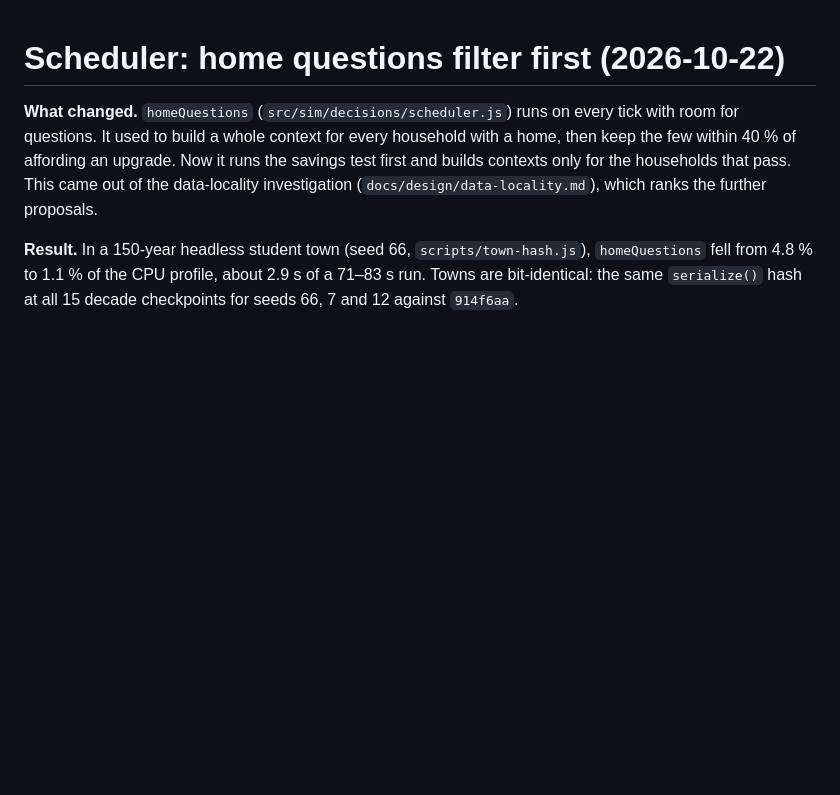
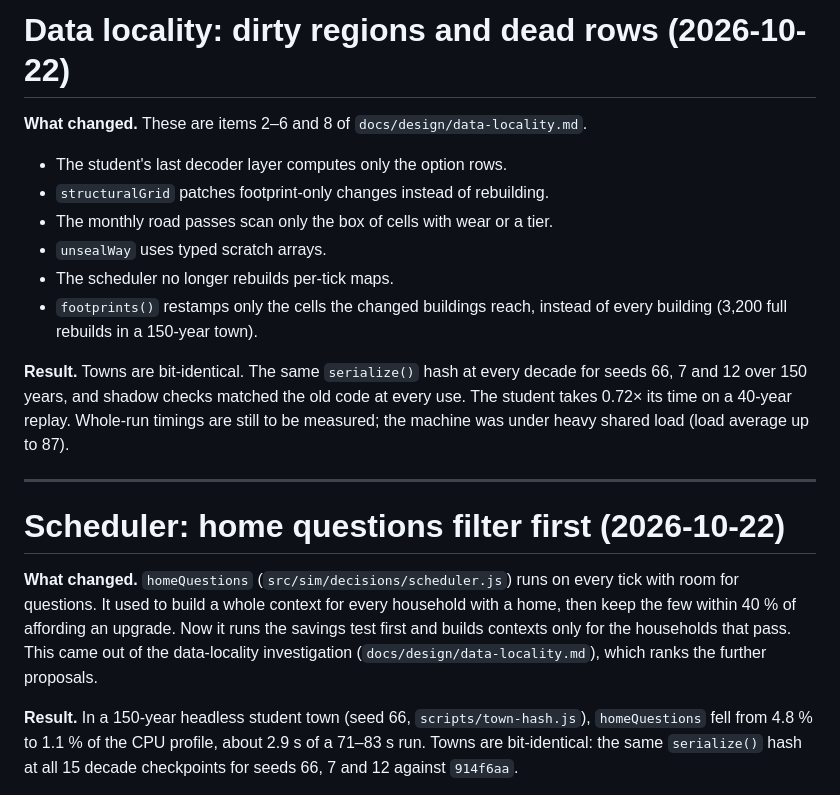
Before and after one commit to tandalesc/hearthvale_decisions, a Markdown page: PERFORMANCE.md, the part around the change. Rendered like a GitHub page; blank space fills up the shorter version.

Commit message:
Data locality: report and PERFORMANCE.md say what landed
Co-Authored-By: Claude Opus 5.5 <noreply@anthropic.com>

```diff
--- a/PERFORMANCE.md
+++ b/PERFORMANCE.md
@@ -1,3 +1,17 @@
+# Data locality: dirty regions and dead rows (2026-10-22)
+
+**What changed.** These are items 2–6 and 8 of `docs/design/data-locality.md`.
+- The student's last decoder layer computes only the option rows.
+- `structuralGrid` patches footprint-only changes instead of rebuilding.
+- The monthly road passes scan only the box of cells with wear or a tier.
+- `unsealWay` uses typed scratch arrays.
+- The scheduler no longer rebuilds per-tick maps.
+- `footprints()` restamps only the cells the changed buildings reach, instead of every building (3,200 full rebuilds in a 150-year town).
+
+**Result.** Towns are bit-identical. The same `serialize()` hash at every decade for seeds 66, 7 and 12 over 150 years, and shadow checks matched the old code at every use. The student takes 0.72× its time on a 40-year replay. Whole-run timings are still to be measured; the machine was under heavy shared load (load average up to 87).
+
+---
+
 # Scheduler: home questions filter first (2026-10-22)
 
 **What changed.** `homeQuestions` (`src/sim/decisions/scheduler.js`) runs on every tick with room for questions. It used to build a whole context for every household with a home, then keep the few within 40 % of affording an upgrade. Now it runs the savings test first and builds contexts only for the households that pass. This came out of the data-locality investigation (`docs/design/data-locality.md`), which ranks the further proposals.
```
Also changed, not shown: docs/design/data-locality.md (+18 -3 lines).
